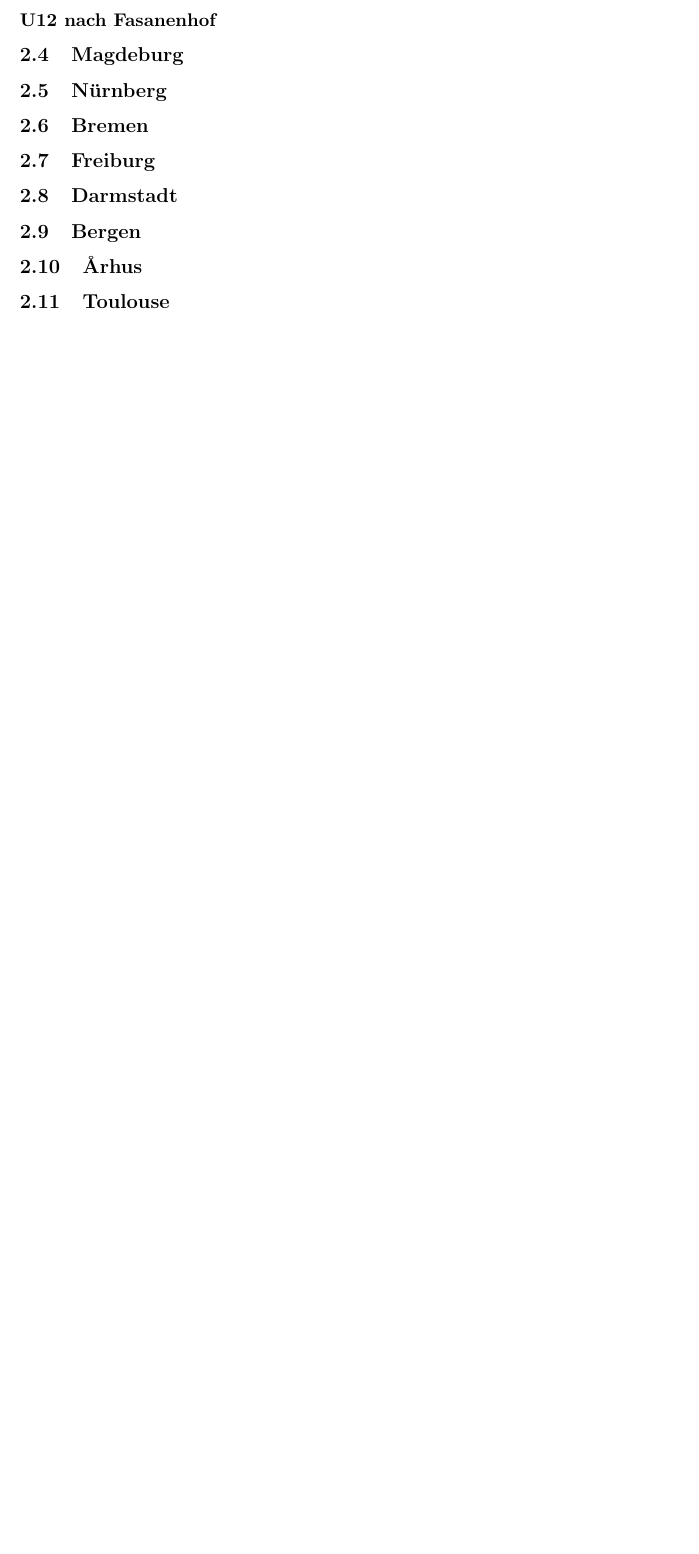
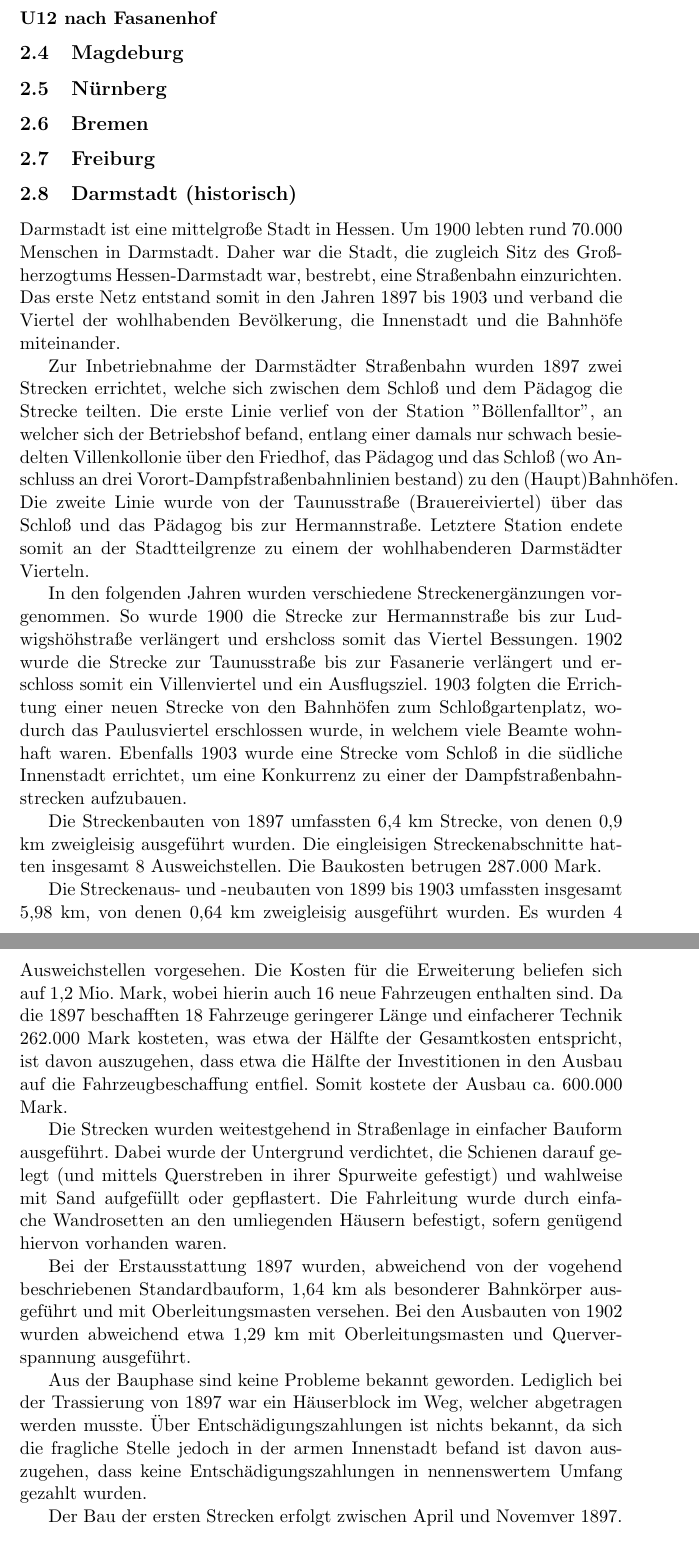
Before and after one commit to GrundlagenSchienenverkehr/paper, a LaTeX document (main.tex, which reads results.tex): part of page 4 of 6 before the commit and two parts of pages 4 and 5 of 8 after it, the two joined at a grey line, cut so that both start at the same text, the shorter picture padded with empty space. Compiled offline with pdfLaTeX.

Commit message:
Update results.tex

```diff
--- a/results.tex
+++ b/results.tex
@@ -116,5 +116,59 @@
 \subsection{Freiburg}
 
 
-\subsection{Darmstadt}
+\subsection{Darmstadt (historisch)}
+Darmstadt ist eine mittelgroße Stadt in Hessen. Um 1900 lebten rund 70.000 Menschen in
+Darmstadt. Daher war die Stadt, die zugleich Sitz des Großherzogtums Hessen-Darmstadt
+war, bestrebt, eine Straßenbahn einzurichten. Das erste Netz entstand somit in den
+Jahren 1897 bis 1903 und verband die Viertel der wohlhabenden Bevölkerung, die
+Innenstadt und die Bahnhöfe miteinander.
 
+Zur Inbetriebnahme der Darmstädter Straßenbahn wurden 1897 zwei Strecken errichtet,
+welche sich zwischen dem Schloß und dem Pädagog die Strecke teilten. Die erste Linie
+verlief von der Station "Böllenfalltor", an welcher sich der Betriebshof befand, entlang
+einer damals nur schwach besiedelten Villenkollonie über den Friedhof, das Pädagog und
+das Schloß (wo Anschluss an drei Vorort-Dampfstraßenbahnlinien bestand) zu den
+(Haupt)Bahnhöfen. Die zweite Linie wurde von der Taunusstraße (Brauereiviertel) über das
+Schloß und das Pädagog bis zur Hermannstraße. Letztere Station endete somit an der
+Stadtteilgrenze zu einem der wohlhabenderen Darmstädter Vierteln.
+
+In den folgenden Jahren wurden verschiedene Streckenergänzungen vorgenommen. So wurde
+1900 die Strecke zur Hermannstraße bis zur Ludwigshöhstraße verlängert und ershcloss
+somit das Viertel Bessungen. 1902 wurde die Strecke zur Taunusstraße bis zur Fasanerie
+verlängert und erschloss somit ein Villenviertel und ein Ausflugsziel. 1903 folgten die
+Errichtung einer neuen Strecke von den Bahnhöfen zum Schloßgartenplatz, wodurch das
+Paulusviertel erschlossen wurde, in welchem viele Beamte wohnhaft waren. Ebenfalls 1903
+wurde eine Strecke vom Schloß in die südliche Innenstadt errichtet, um eine Konkurrenz zu
+einer der Dampfstraßenbahnstrecken aufzubauen.
+
+Die Streckenbauten von 1897 umfassten 6,4 km Strecke, von denen 0,9 km zweigleisig
+ausgeführt wurden. Die eingleisigen Streckenabschnitte hatten insgesamt 8 Ausweichstellen.
+Die Baukosten betrugen 287.000 Mark.
+
+Die Streckenaus- und -neubauten von 1899 bis 1903 umfassten insgesamt 5,98 km, von denen
+0,64 km zweigleisig ausgeführt wurden. Es wurden 4 Ausweichstellen vorgesehen. Die Kosten
+für die Erweiterung beliefen sich auf 1,2 Mio. Mark, wobei hierin auch 16 neue Fahrzeugen
+enthalten sind. Da die 1897 beschafften 18 Fahrzeuge geringerer Länge und einfacherer
+Technik 262.000 Mark kosteten, was etwa der Hälfte der Gesamtkosten entspricht, ist davon
+auszugehen, dass etwa die Hälfte der Investitionen in den Ausbau auf die
+Fahrzeugbeschaffung entfiel. Somit kostete der Ausbau ca. 600.000 Mark.
+
+Die Strecken wurden weitestgehend in Straßenlage in einfacher Bauform ausgeführt. Dabei
+wurde der Untergrund verdichtet, die Schienen darauf gelegt (und mittels Querstreben in
+ihrer Spurweite gefestigt) und wahlweise mit Sand aufgefüllt oder gepflastert. Die
+Fahrleitung wurde durch einfache Wandrosetten an den umliegenden Häusern befestigt,
+sofern genügend hiervon vorhanden waren.
+
+Bei der Erstausstattung 1897 wurden, abweichend von der vogehend beschriebenen
+Standardbauform, 1,64 km als besonderer Bahnkörper ausgeführt und mit Oberleitungsmasten
+versehen.
+Bei den Ausbauten von 1902 wurden abweichend etwa 1,29 km mit Oberleitungsmasten und
+Querverspannung ausgeführt.
+
+Aus der Bauphase sind keine Probleme bekannt geworden. Lediglich bei der Trassierung von
+1897 war ein Häuserblock im Weg, welcher abgetragen werden musste. Über
+Entschädigungszahlungen ist nichts bekannt, da sich die fragliche Stelle jedoch in der
+armen Innenstadt befand ist davon auszugehen, dass keine Entschädigungszahlungen in
+nennenswertem Umfang gezahlt wurden.
+
+Der Bau der ersten Strecken erfolgt zwischen April und Novemver 1897.
```
Also changed, not shown: results.tex (35 more changed lines).
